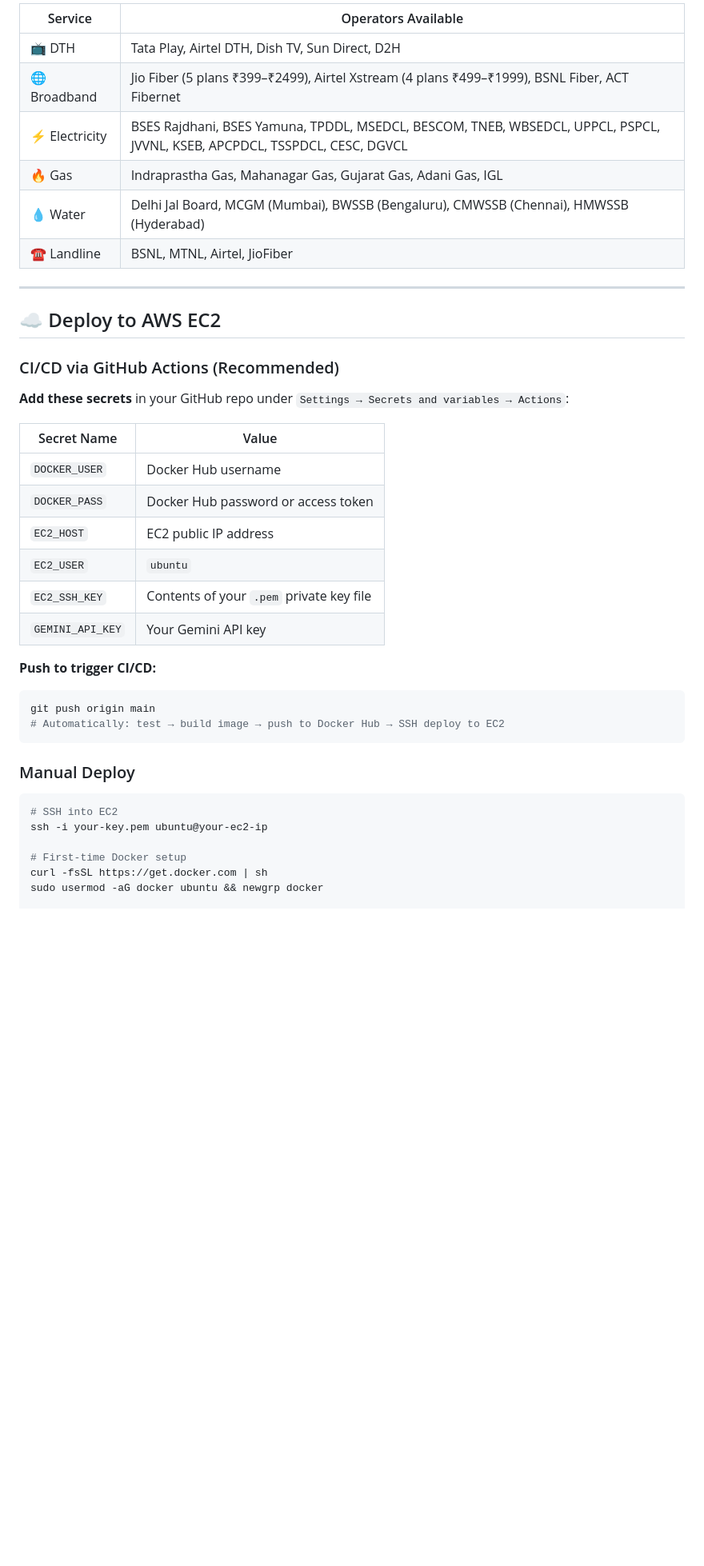
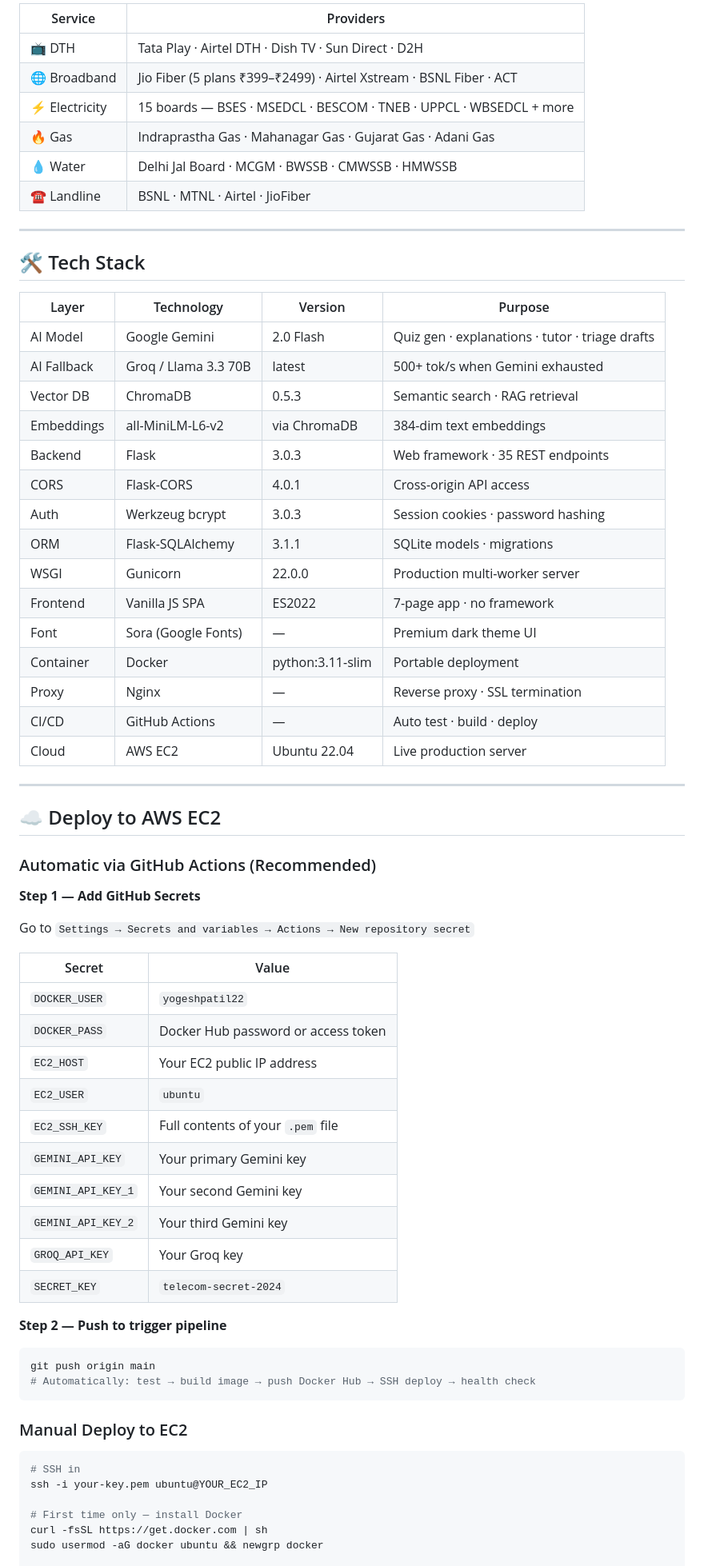
Before and after one commit to patilyogesh22/Telecomm_Platform, a Markdown page: README.md, the part around one of its changes. Shown at 80% size. Drawn GitHub-style; blank space fills up the shorter version.

````diff
--- a/README.md
+++ b/README.md
@@ -323,43 +360,72 @@ Plan categories: `budget · popular · 5g · long · annual · postpaid`
 
-| Service | Operators Available |
-|---------|---------------------|
-| 📺 DTH | Tata Play, Airtel DTH, Dish TV, Sun Direct, D2H |
-| 🌐 Broadband | Jio Fiber (5 plans ₹399–₹2499), Airtel Xstream (4 plans ₹499–₹1999), BSNL Fiber, ACT Fibernet |
-| ⚡ Electricity | BSES Rajdhani, BSES Yamuna, TPDDL, MSEDCL, BESCOM, TNEB, WBSEDCL, UPPCL, PSPCL, JVVNL, KSEB, APCPDCL, TSSPDCL, CESC, DGVCL |
-| 🔥 Gas | Indraprastha Gas, Mahanagar Gas, Gujarat Gas, Adani Gas, IGL |
-| 💧 Water | Delhi Jal Board, MCGM (Mumbai), BWSSB (Bengaluru), CMWSSB (Chennai), HMWSSB (Hyderabad) |
-| ☎️ Landline | BSNL, MTNL, Airtel, JioFiber |
+| Service | Providers |
+|---------|-----------|
+| 📺 DTH | Tata Play · Airtel DTH · Dish TV · Sun Direct · D2H |
+| 🌐 Broadband | Jio Fiber (5 plans ₹399–₹2499) · Airtel Xstream · BSNL Fiber · ACT |
+| ⚡ Electricity | 15 boards — BSES · MSEDCL · BESCOM · TNEB · UPPCL · WBSEDCL + more |
+| 🔥 Gas | Indraprastha Gas · Mahanagar Gas · Gujarat Gas · Adani Gas |
+| 💧 Water | Delhi Jal Board · MCGM · BWSSB · CMWSSB · HMWSSB |
+| ☎️ Landline | BSNL · MTNL · Airtel · JioFiber |
+
+---
+
+## 🛠️ Tech Stack
+
+| Layer | Technology | Version | Purpose |
+|-------|-----------|---------|---------|
+| AI Model | Google Gemini | 2.0 Flash | Quiz gen · explanations · tutor · triage drafts |
+| AI Fallback | Groq / Llama 3.3 70B | latest | 500+ tok/s when Gemini exhausted |
+| Vector DB | ChromaDB | 0.5.3 | Semantic search · RAG retrieval |
+| Embeddings | all-MiniLM-L6-v2 | via ChromaDB | 384-dim text embeddings |
+| Backend | Flask | 3.0.3 | Web framework · 35 REST endpoints |
+| CORS | Flask-CORS | 4.0.1 | Cross-origin API access |
+| Auth | Werkzeug bcrypt | 3.0.3 | Session cookies · password hashing |
+| ORM | Flask-SQLAlchemy | 3.1.1 | SQLite models · migrations |
+| WSGI | Gunicorn | 22.0.0 | Production multi-worker server |
+| Frontend | Vanilla JS SPA | ES2022 | 7-page app · no framework |
+| Font | Sora (Google Fonts) | — | Premium dark theme UI |
+| Container | Docker | python:3.11-slim | Portable deployment |
+| Proxy | Nginx | — | Reverse proxy · SSL termination |
+| CI/CD | GitHub Actions | — | Auto test · build · deploy |
+| Cloud | AWS EC2 | Ubuntu 22.04 | Live production server |
 
 ---
 
 ## ☁️ Deploy to AWS EC2
 
-### CI/CD via GitHub Actions (Recommended)
+### Automatic via GitHub Actions (Recommended)
 
-**Add these secrets** in your GitHub repo under `Settings → Secrets and variables → Actions`:
+**Step 1 — Add GitHub Secrets**
 
-| Secret Name | Value |
-|-------------|-------|
-| `DOCKER_USER` | Docker Hub username |
+Go to `Settings → Secrets and variables → Actions → New repository secret`
+
+| Secret | Value |
+|--------|-------|
+| `DOCKER_USER` | `yogeshpatil22` |
 | `DOCKER_PASS` | Docker Hub password or access token |
-| `EC2_HOST` | EC2 public IP address |
+| `EC2_HOST` | Your EC2 public IP address |
 | `EC2_USER` | `ubuntu` |
-| `EC2_SSH_KEY` | Contents of your `.pem` private key file |
-| `GEMINI_API_KEY` | Your Gemini API key |
+| `EC2_SSH_KEY` | Full contents of your `.pem` file |
+| `GEMINI_API_KEY` | Your primary Gemini key |
+| `GEMINI_API_KEY_1` | Your second Gemini key |
+| `GEMINI_API_KEY_2` | Your third Gemini key |
+| `GROQ_API_KEY` | Your Groq key |
+| `SECRET_KEY` | `telecom-secret-2024` |
 
-**Push to trigger CI/CD:**
+**Step 2 — Push to trigger pipeline**
+
 ```bash
 git push origin main
-# Automatically: test → build image → push to Docker Hub → SSH deploy to EC2
+# Automatically: test → build image → push Docker Hub → SSH deploy → health check
 ```
 
-### Manual Deploy
+### Manual Deploy to EC2
 
 ```bash
-# SSH into EC2
-ssh -i your-key.pem ubuntu@your-ec2-ip
+# SSH in
+ssh -i your-key.pem ubuntu@YOUR_EC2_IP
 
-# First-time Docker setup
+# First time only — install Docker
 curl -fsSL https://get.docker.com | sh
 sudo usermod -aG docker ubuntu && newgrp docker
 
````
Also changed, not shown: other parts of README.md (+259 -246 lines).
